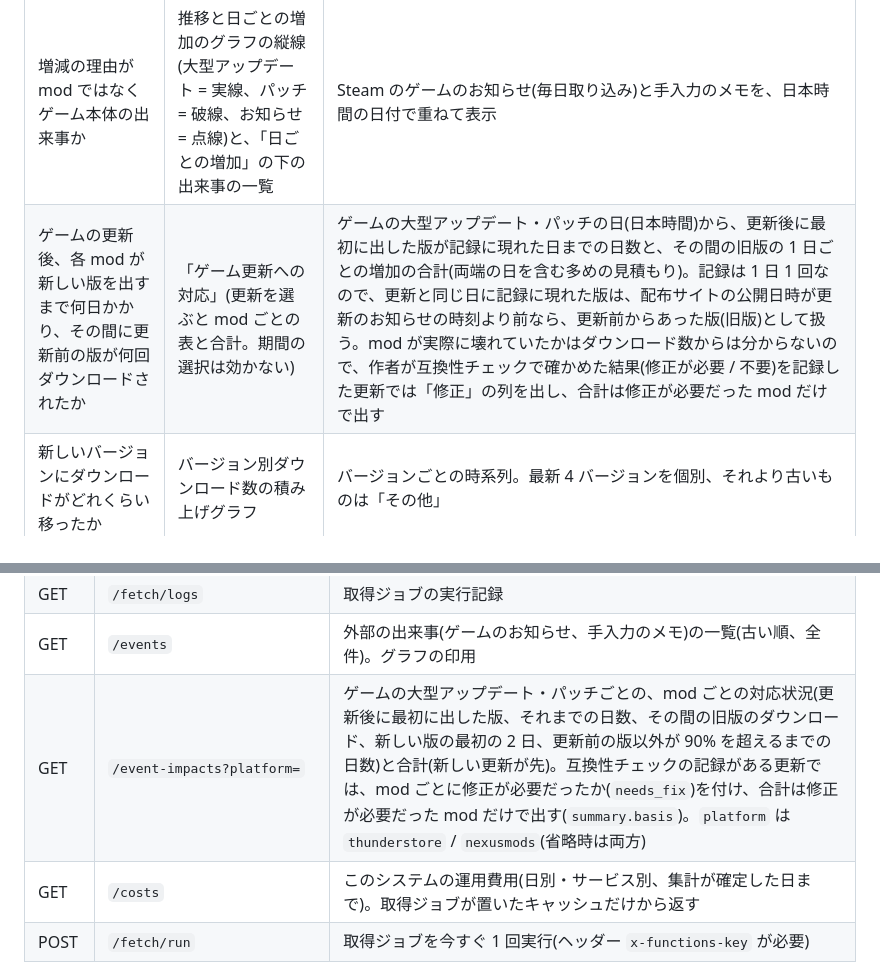
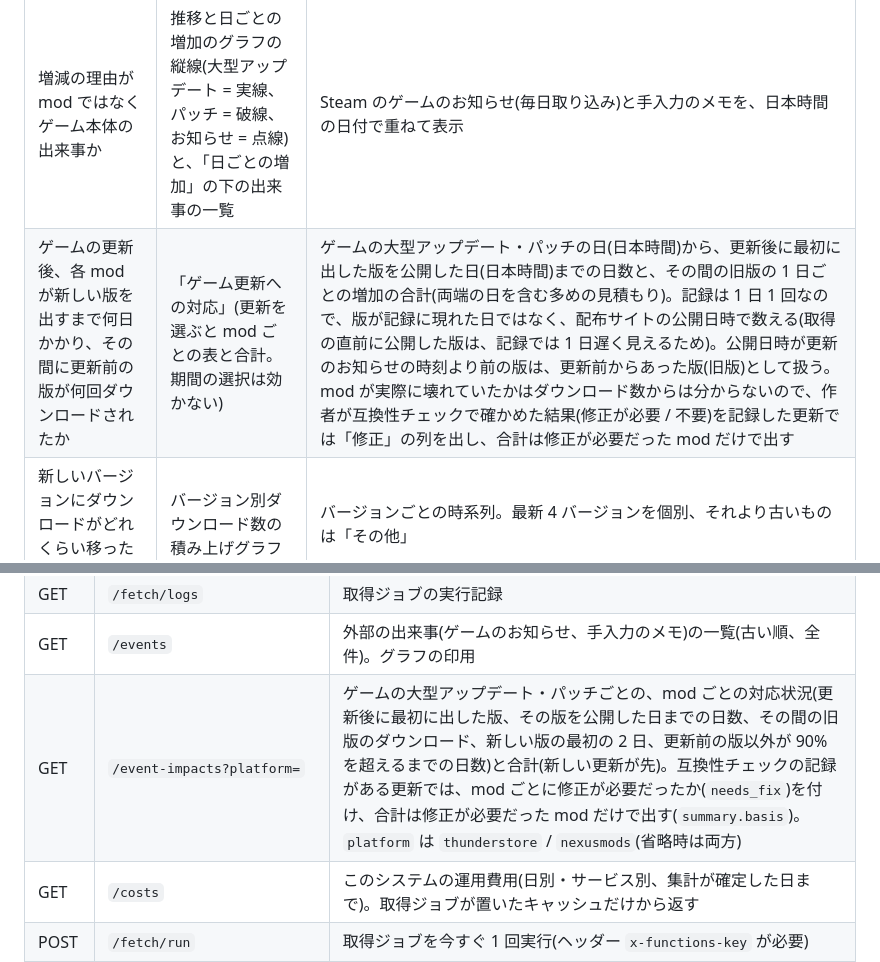
Before and after one commit to ryuka-dev/Mod-Insight, a Markdown page: README.md, 2 parts joined by grey strips. Rendered like a GitHub page.

```diff
--- a/README.md
+++ b/README.md
@@ -44,7 +44,7 @@
 | 最近伸びているのはどの mod か | 一覧表の「期間内の増加」 | mod ごとに「最新の値 − 期間開始後で最初の値」 |
 | アップデートがダウンロードを押し上げたか | mod 詳細の推移グラフ(縦線 = バージョン公開日) | 時系列の折れ線にバージョン公開日を重ねて表示 |
 | 増減の理由が mod ではなくゲーム本体の出来事か | 推移と日ごとの増加のグラフの縦線(大型アップデート = 実線、パッチ = 破線、お知らせ = 点線)と、「日ごとの増加」の下の出来事の一覧 | Steam のゲームのお知らせ(毎日取り込み)と手入力のメモを、日本時間の日付で重ねて表示 |
-| ゲームの更新後、各 mod が新しい版を出すまで何日かかり、その間に更新前の版が何回ダウンロードされたか | 「ゲーム更新への対応」(更新を選ぶと mod ごとの表と合計。期間の選択は効かない) | ゲームの大型アップデート・パッチの日(日本時間)から、更新後に最初に出した版が記録に現れた日までの日数と、その間の旧版の 1 日ごとの増加の合計(両端の日を含む多めの見積もり)。記録は 1 日 1 回なので、更新と同じ日に記録に現れた版は、配布サイトの公開日時が更新のお知らせの時刻より前なら、更新前からあった版(旧版)として扱う。mod が実際に壊れていたかはダウンロード数からは分からないので、作者が互換性チェックで確かめた結果(修正が必要 / 不要)を記録した更新では「修正」の列を出し、合計は修正が必要だった mod だけで出す |
+| ゲームの更新後、各 mod が新しい版を出すまで何日かかり、その間に更新前の版が何回ダウンロードされたか | 「ゲーム更新への対応」(更新を選ぶと mod ごとの表と合計。期間の選択は効かない) | ゲームの大型アップデート・パッチの日(日本時間)から、更新後に最初に出した版を公開した日(日本時間)までの日数と、その間の旧版の 1 日ごとの増加の合計(両端の日を含む多めの見積もり)。記録は 1 日 1 回なので、版が記録に現れた日ではなく、配布サイトの公開日時で数える(取得の直前に公開した版は、記録では 1 日遅く見えるため)。公開日時が更新のお知らせの時刻より前の版は、更新前からあった版(旧版)として扱う。mod が実際に壊れていたかはダウンロード数からは分からないので、作者が互換性チェックで確かめた結果(修正が必要 / 不要)を記録した更新では「修正」の列を出し、合計は修正が必要だった mod だけで出す |
 | 新しいバージョンにダウンロードがどれくらい移ったか | バージョン別ダウンロード数の積み上げグラフ | バージョンごとの時系列。最新 4 バージョンを個別、それより古いものは「その他」 |
 | 公開でダウンロードが増えたか、新しい版はすぐ選ばれたか | mod 詳細の「公開の前後」の表と割合のグラフ | 公開前後 7 日の 1 日あたりのダウンロードと、その日のダウンロードに占める新しい版の割合(下の「データの扱い」参照) |
 | 配布サイトによって反応が違うか | 「配布サイト」の切り替え | 同じ mod を Thunderstore / Nexus Mods それぞれで集計 |
@@ -278,7 +278,7 @@ GET API はまず Blob Storage のキャッシュを返し、キャッシュが
 | GET | `/mods/{modId}/releases` | バージョン公開の前後 7 日の 1 日あたりのダウンロードと、新しい版の割合(公開から 14 日まで)。期間では絞らない |
 | GET | `/fetch/logs` | 取得ジョブの実行記録 |
 | GET | `/events` | 外部の出来事(ゲームのお知らせ、手入力のメモ)の一覧(古い順、全件)。グラフの印用 |
-| GET | `/event-impacts?platform=` | ゲームの大型アップデート・パッチごとの、mod ごとの対応状況(更新後に最初に出した版、それまでの日数、その間の旧版のダウンロード、新しい版の最初の 2 日、更新前の版以外が 90% を超えるまでの日数)と合計(新しい更新が先)。互換性チェックの記録がある更新では、mod ごとに修正が必要だったか(`needs_fix`)を付け、合計は修正が必要だった mod だけで出す(`summary.basis`)。`platform` は `thunderstore` / `nexusmods`(省略時は両方) |
+| GET | `/event-impacts?platform=` | ゲームの大型アップデート・パッチごとの、mod ごとの対応状況(更新後に最初に出した版、その版を公開した日までの日数、その間の旧版のダウンロード、新しい版の最初の 2 日、更新前の版以外が 90% を超えるまでの日数)と合計(新しい更新が先)。互換性チェックの記録がある更新では、mod ごとに修正が必要だったか(`needs_fix`)を付け、合計は修正が必要だった mod だけで出す(`summary.basis`)。`platform` は `thunderstore` / `nexusmods`(省略時は両方) |
 | GET | `/costs` | このシステムの運用費用(日別・サービス別、集計が確定した日まで)。取得ジョブが置いたキャッシュだけから返す |
 | POST | `/fetch/run` | 取得ジョブを今すぐ 1 回実行(ヘッダー `x-functions-key` が必要) |
 
```
Also changed, not shown: README.en.md (+2 -2 lines).
